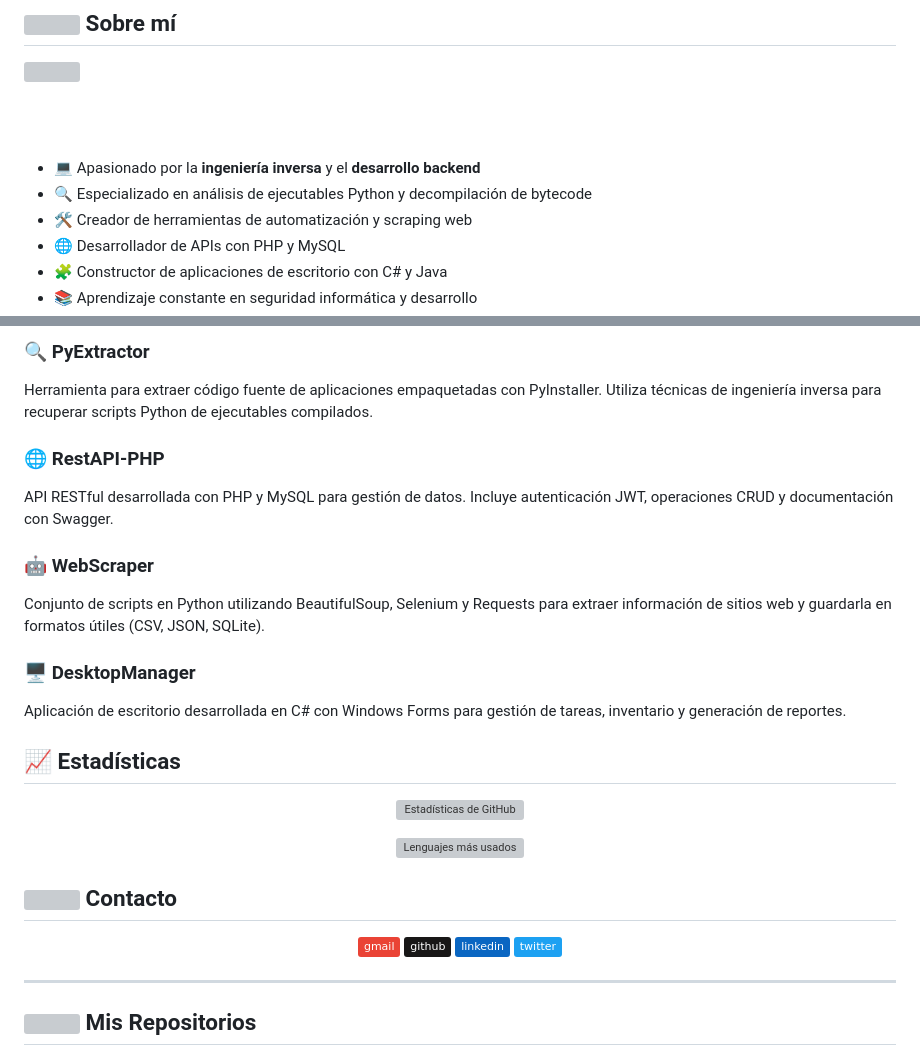
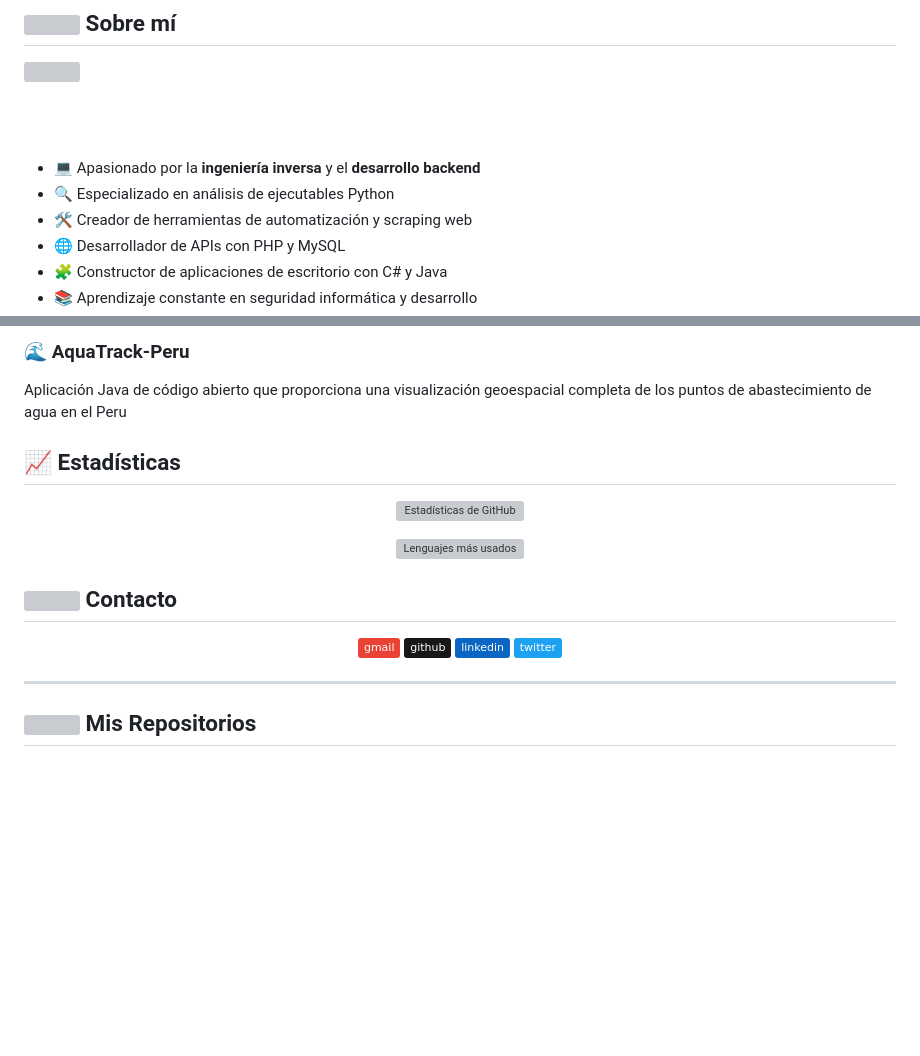
Before and after one commit to ihackurass/ihackurass, a Markdown page: README.md, 2 parts joined by grey strips. GitHub-like rendering; badges without logos; blank space fills up the shorter version; grey boxes are pictures that could not be loaded.

```diff
--- a/README.md
+++ b/README.md
@@ -17,7 +17,7 @@
 <br><br>
 
 - 💻 Apasionado por la **ingeniería inversa** y el **desarrollo backend**
-- 🔍 Especializado en análisis de ejecutables Python y decompilación de bytecode
+- 🔍 Especializado en análisis de ejecutables Python
 - 🛠️ Creador de herramientas de automatización y scraping web
 - 🌐 Desarrollador de APIs con PHP y MySQL
 - 🧩 Constructor de aplicaciones de escritorio con C# y Java
@@ -146,17 +137,8 @@ class Developer:
   </a>
 </p>
 
-### 🔍 PyExtractor
-Herramienta para extraer código fuente de aplicaciones empaquetadas con PyInstaller. Utiliza técnicas de ingeniería inversa para recuperar scripts Python de ejecutables compilados.
-
-### 🌐 RestAPI-PHP
-API RESTful desarrollada con PHP y MySQL para gestión de datos. Incluye autenticación JWT, operaciones CRUD y documentación con Swagger.
-
-### 🤖 WebScraper
-Conjunto de scripts en Python utilizando BeautifulSoup, Selenium y Requests para extraer información de sitios web y guardarla en formatos útiles (CSV, JSON, SQLite).
-
-### 🖥️ DesktopManager
-Aplicación de escritorio desarrollada en C# con Windows Forms para gestión de tareas, inventario y generación de reportes.
+### 🌊 AquaTrack-Peru
+Aplicación Java de código abierto que proporciona una visualización geoespacial completa de los puntos de abastecimiento de agua en el Peru
 
 ## 📈 Estadísticas
 
```
Also changed, not shown: other parts of README.md (+6 -36 lines).
